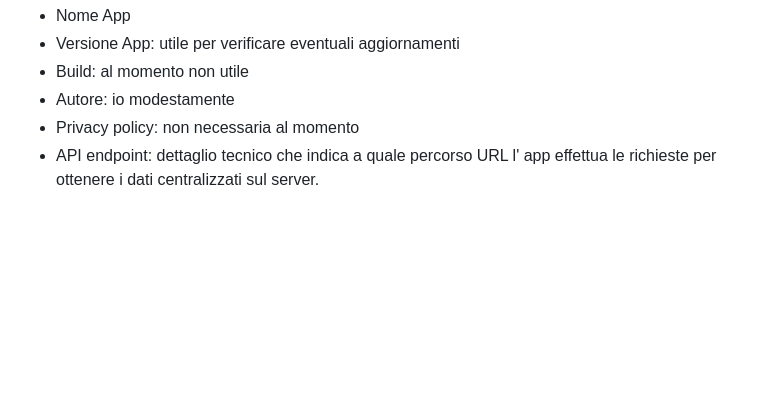
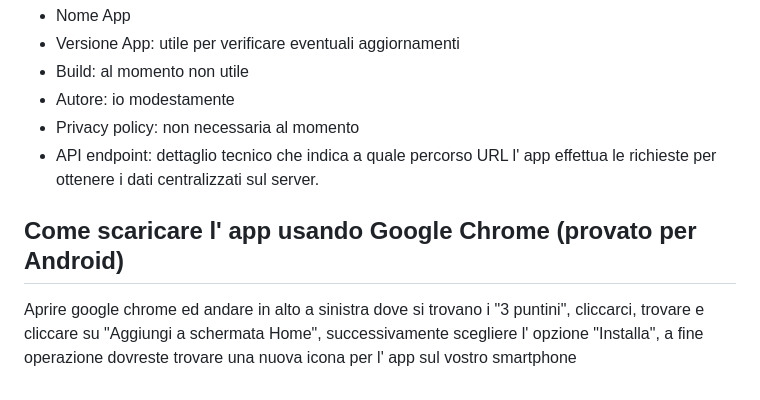
Before and after one commit to fr4nc0n3/CanottieriApp, a Markdown page: docs/user_guide_v0.4.0/user_guide.md, the part around the change. Drawn GitHub-style; blank space fills up the shorter version.

Commit message:
docs - installazione app con chrome android

```diff
--- a/docs/user_guide_v0.4.0/user_guide.md
+++ b/docs/user_guide_v0.4.0/user_guide.md
@@ -100,3 +100,8 @@ Essa mostra i seguenti dati:
 -   Autore: io modestamente
 -   Privacy policy: non necessaria al momento
 -   API endpoint: dettaglio tecnico che indica a quale percorso URL l' app effettua le richieste per ottenere i dati centralizzati sul server.
+
+## Come scaricare l' app usando Google Chrome (provato per Android)
+
+Aprire google chrome ed andare in alto a sinistra dove si trovano i "3 puntini",
+cliccarci, trovare e cliccare su "Aggiungi a schermata Home", successivamente scegliere l' opzione "Installa", a fine operazione dovreste trovare una nuova icona per l' app sul vostro smartphone
```
